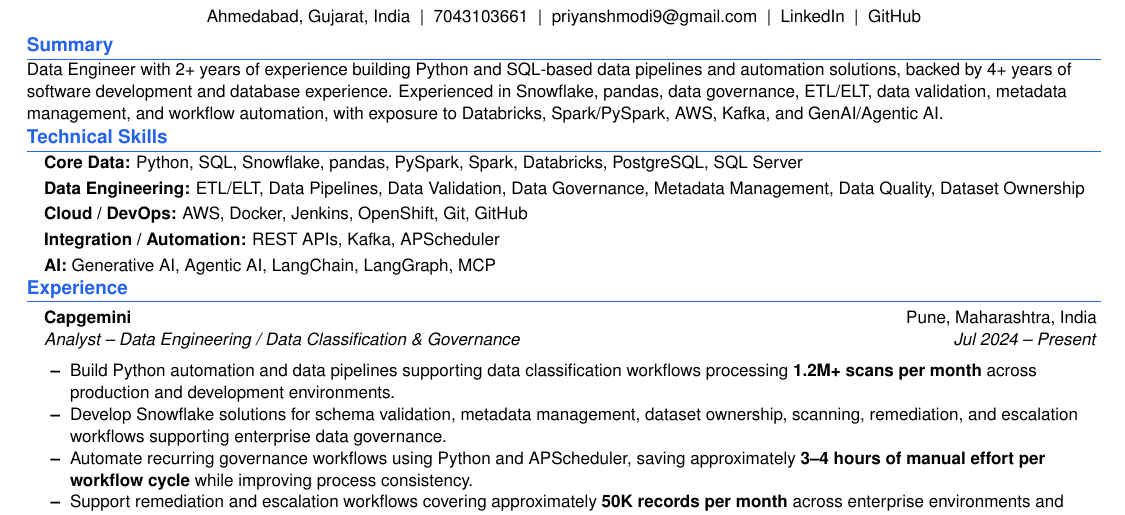
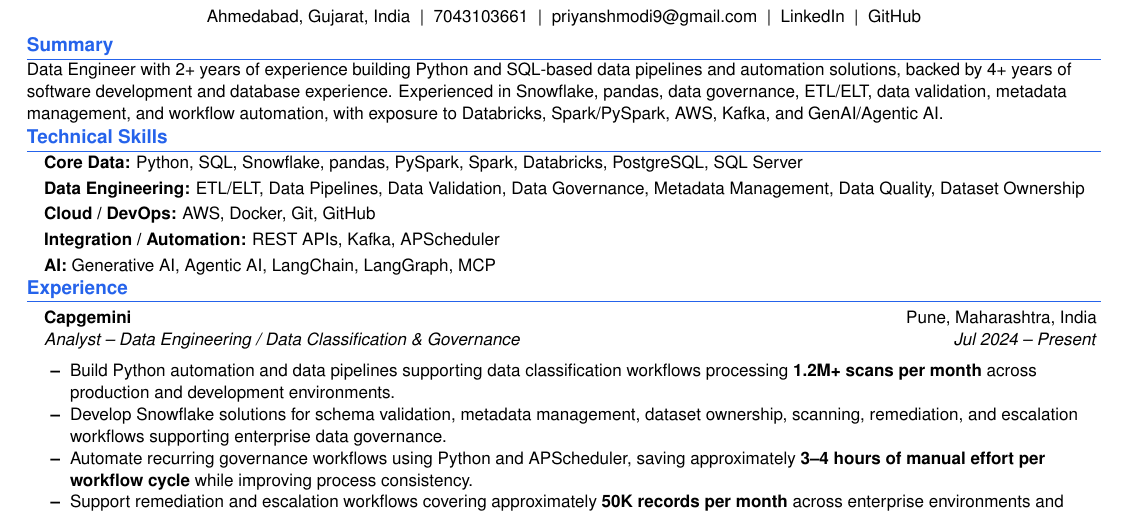
Before and after one commit to LeGi0N09/resume, a LaTeX CV (Priyansh_Modi_Resume.tex): part of the page, cut so that both start at the same text. Compiled offline with pdfLaTeX.

Commit message:
Update resume content to remove redundant skills; regenerate PDF and preview image

```diff
--- a/Priyansh_Modi_Resume.tex
+++ b/Priyansh_Modi_Resume.tex
@@ -129,7 +129,7 @@ Data Engineer with 2+ years of experience building Python and SQL-based data pip
 \small
 \item{\textbf{Core Data:} Python, SQL, Snowflake, pandas, PySpark, Spark, Databricks, PostgreSQL, SQL Server}\\[-1pt]
 \item{\textbf{Data Engineering:} ETL/ELT, Data Pipelines, Data Validation, Data Governance, Metadata Management, Data Quality, Dataset Ownership}\\[-1pt]
-\item{\textbf{Cloud / DevOps:} AWS, Docker, Jenkins, OpenShift, Git, GitHub}\\[-1pt]
+\item{\textbf{Cloud / DevOps:} AWS, Docker, Git, GitHub}\\[-1pt]
 \item{\textbf{Integration / Automation:} REST APIs, Kafka, APScheduler}\\[-1pt]
 \item{\textbf{AI:} Generative AI, Agentic AI, LangChain, LangGraph, MCP}
 \end{itemize}
```
Also changed, not shown: Priyansh_Modi_Resume.pdf, preview.png.
